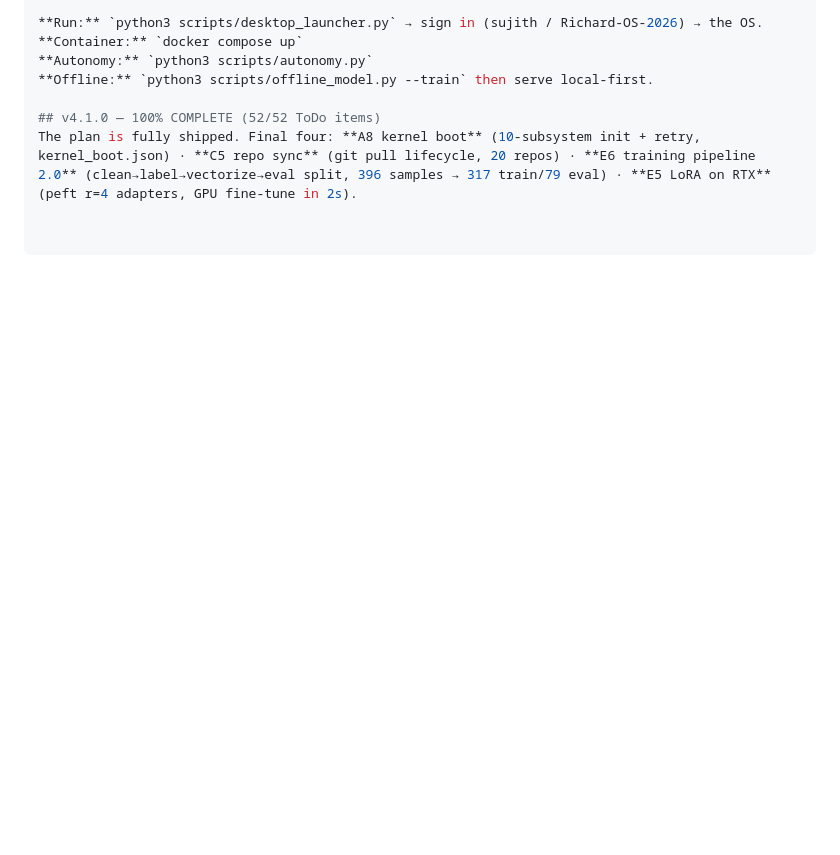
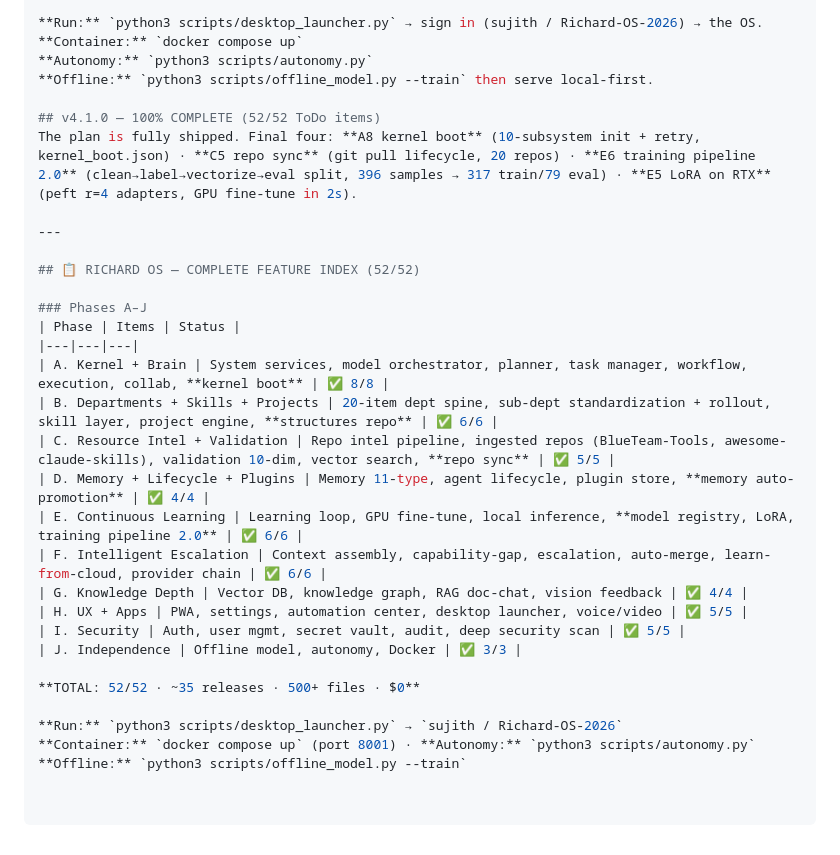
Before and after one commit to Sujith-richard/richard-os, a Markdown page: README.md, the part around the change. Drawn GitHub-style; blank space fills up the shorter version.

Commit message:
docs: complete feature index — 52/52 items, phases A-J, run guide

```diff
--- a/README.md
+++ b/README.md
@@ -440,3 +440,27 @@ All phases shipped. Richard OS is a self-hosted, GPU-powered personal AI operati
 
 ## v4.1.0 — 100% COMPLETE (52/52 ToDo items)
 The plan is fully shipped. Final four: **A8 kernel boot** (10-subsystem init + retry, kernel_boot.json) · **C5 repo sync** (git pull lifecycle, 20 repos) · **E6 training pipeline 2.0** (clean→label→vectorize→eval split, 396 samples → 317 train/79 eval) · **E5 LoRA on RTX** (peft r=4 adapters, GPU fine-tune in 2s).
+
+---
+
+## 📋 RICHARD OS — COMPLETE FEATURE INDEX (52/52)
+
+### Phases A–J
+| Phase | Items | Status |
+|---|---|---|
+| A. Kernel + Brain | System services, model orchestrator, planner, task manager, workflow, execution, collab, **kernel boot** | ✅ 8/8 |
+| B. Departments + Skills + Projects | 20-item dept spine, sub-dept standardization + rollout, skill layer, project engine, **structures repo** | ✅ 6/6 |
+| C. Resource Intel + Validation | Repo intel pipeline, ingested repos (BlueTeam-Tools, awesome-claude-skills), validation 10-dim, vector search, **repo sync** | ✅ 5/5 |
+| D. Memory + Lifecycle + Plugins | Memory 11-type, agent lifecycle, plugin store, **memory auto-promotion** | ✅ 4/4 |
+| E. Continuous Learning | Learning loop, GPU fine-tune, local inference, **model registry, LoRA, training pipeline 2.0** | ✅ 6/6 |
+| F. Intelligent Escalation | Context assembly, capability-gap, escalation, auto-merge, learn-from-cloud, provider chain | ✅ 6/6 |
+| G. Knowledge Depth | Vector DB, knowledge graph, RAG doc-chat, vision feedback | ✅ 4/4 |
+| H. UX + Apps | PWA, settings, automation center, desktop launcher, voice/video | ✅ 5/5 |
+| I. Security | Auth, user mgmt, secret vault, audit, deep security scan | ✅ 5/5 |
+| J. Independence | Offline model, autonomy, Docker | ✅ 3/3 |
+
+**TOTAL: 52/52 · ~35 releases · 500+ files · $0**
+
+**Run:** `python3 scripts/desktop_launcher.py` → `sujith / Richard-OS-2026`
+**Container:** `docker compose up` (port 8001) · **Autonomy:** `python3 scripts/autonomy.py`
+**Offline:** `python3 scripts/offline_model.py --train`
```
